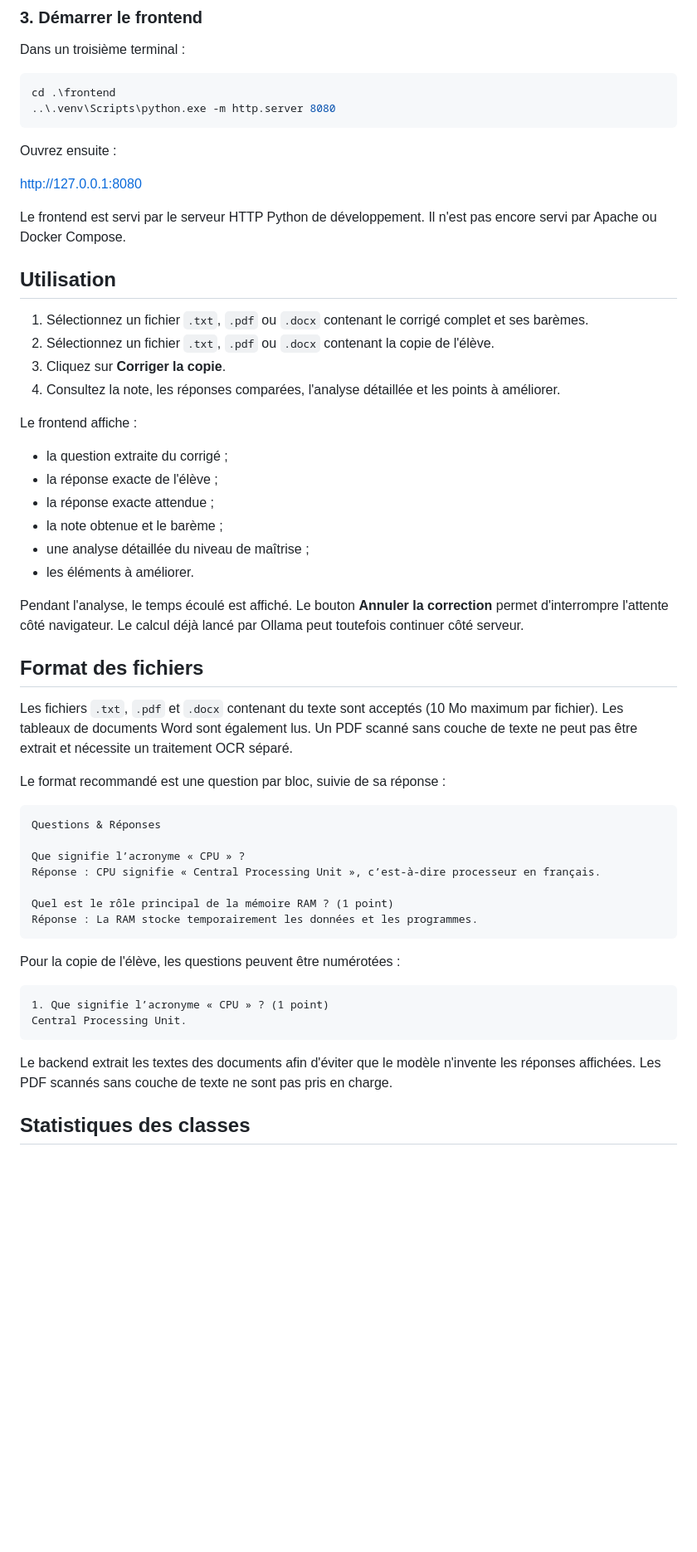
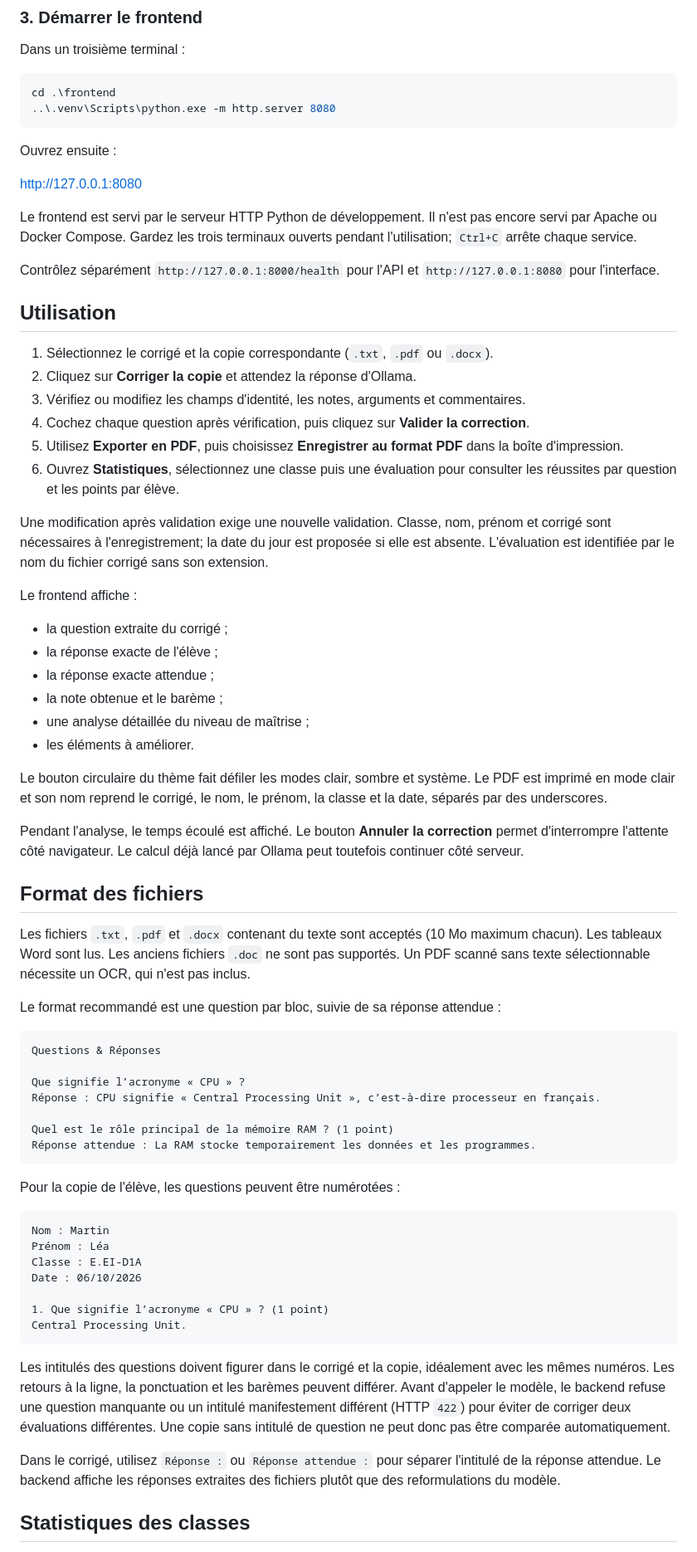
Before and after one commit to Xacrom95/CIE248-CorrectIA, a Markdown page: README.md, the part around one of its changes. Shown at 83% size. Rendered like a GitHub page; blank space fills up the shorter version.

````diff
--- a/README.md
+++ b/README.md
@@ -100,14 +107,20 @@ Ouvrez ensuite :
 
 http://127.0.0.1:8080
 
-Le frontend est servi par le serveur HTTP Python de développement. Il n'est pas encore servi par Apache ou Docker Compose.
+Le frontend est servi par le serveur HTTP Python de développement. Il n'est pas encore servi par Apache ou Docker Compose. Gardez les trois terminaux ouverts pendant l'utilisation; `Ctrl+C` arrête chaque service.
+
+Contrôlez séparément `http://127.0.0.1:8000/health` pour l'API et `http://127.0.0.1:8080` pour l'interface.
 
 ## Utilisation
 
-1. Sélectionnez un fichier `.txt`, `.pdf` ou `.docx` contenant le corrigé complet et ses barèmes.
-2. Sélectionnez un fichier `.txt`, `.pdf` ou `.docx` contenant la copie de l'élève.
-3. Cliquez sur **Corriger la copie**.
-4. Consultez la note, les réponses comparées, l'analyse détaillée et les points à améliorer.
+1. Sélectionnez le corrigé et la copie correspondante (`.txt`, `.pdf` ou `.docx`).
+2. Cliquez sur **Corriger la copie** et attendez la réponse d'Ollama.
+3. Vérifiez ou modifiez les champs d'identité, les notes, arguments et commentaires.
+4. Cochez chaque question après vérification, puis cliquez sur **Valider la correction**.
+5. Utilisez **Exporter en PDF**, puis choisissez **Enregistrer au format PDF** dans la boîte d'impression.
+6. Ouvrez **Statistiques**, sélectionnez une classe puis une évaluation pour consulter les réussites par question et les points par élève.
+
+Une modification après validation exige une nouvelle validation. Classe, nom, prénom et corrigé sont nécessaires à l'enregistrement; la date du jour est proposée si elle est absente. L'évaluation est identifiée par le nom du fichier corrigé sans son extension.
 
 Le frontend affiche :
 
@@ -118,13 +131,15 @@ Le frontend affiche :
 - une analyse détaillée du niveau de maîtrise ;
 - les éléments à améliorer.
 
+Le bouton circulaire du thème fait défiler les modes clair, sombre et système. Le PDF est imprimé en mode clair et son nom reprend le corrigé, le nom, le prénom, la classe et la date, séparés par des underscores.
+
 Pendant l'analyse, le temps écoulé est affiché. Le bouton **Annuler la correction** permet d'interrompre l'attente côté navigateur. Le calcul déjà lancé par Ollama peut toutefois continuer côté serveur.
 
 ## Format des fichiers
 
-Les fichiers `.txt`, `.pdf` et `.docx` contenant du texte sont acceptés (10 Mo maximum par fichier). Les tableaux de documents Word sont également lus. Un PDF scanné sans couche de texte ne peut pas être extrait et nécessite un traitement OCR séparé.
+Les fichiers `.txt`, `.pdf` et `.docx` contenant du texte sont acceptés (10 Mo maximum chacun). Les tableaux Word sont lus. Les anciens fichiers `.doc` ne sont pas supportés. Un PDF scanné sans texte sélectionnable nécessite un OCR, qui n'est pas inclus.
 
-Le format recommandé est une question par bloc, suivie de sa réponse :
+Le format recommandé est une question par bloc, suivie de sa réponse attendue :
 
 ```text
 Questions & Réponses
@@ -133,17 +148,24 @@ Que signifie l’acronyme « CPU » ?
 Réponse : CPU signifie « Central Processing Unit », c’est-à-dire processeur en français.
 
 Quel est le rôle principal de la mémoire RAM ? (1 point)
-Réponse : La RAM stocke temporairement les données et les programmes.
+Réponse attendue : La RAM stocke temporairement les données et les programmes.
 ```
 
 Pour la copie de l'élève, les questions peuvent être numérotées :
 
 ```text
+Nom : Martin
+Prénom : Léa
+Classe : E.EI-D1A
+Date : 06/10/2026
+
 1. Que signifie l’acronyme « CPU » ? (1 point)
 Central Processing Unit.
 ```
 
-Le backend extrait les textes des documents afin d'éviter que le modèle n'invente les réponses affichées. Les PDF scannés sans couche de texte ne sont pas pris en charge.
+Les intitulés des questions doivent figurer dans le corrigé et la copie, idéalement avec les mêmes numéros. Les retours à la ligne, la ponctuation et les barèmes peuvent différer. Avant d'appeler le modèle, le backend refuse une question manquante ou un intitulé manifestement différent (HTTP `422`) pour éviter de corriger deux évaluations différentes. Une copie sans intitulé de question ne peut donc pas être comparée automatiquement.
+
+Dans le corrigé, utilisez `Réponse :` ou `Réponse attendue :` pour séparer l'intitulé de la réponse attendue. Le backend affiche les réponses extraites des fichiers plutôt que des reformulations du modèle.
 
 ## Statistiques des classes
 
````
Also changed, not shown: other parts of README.md (+73 -10 lines).
